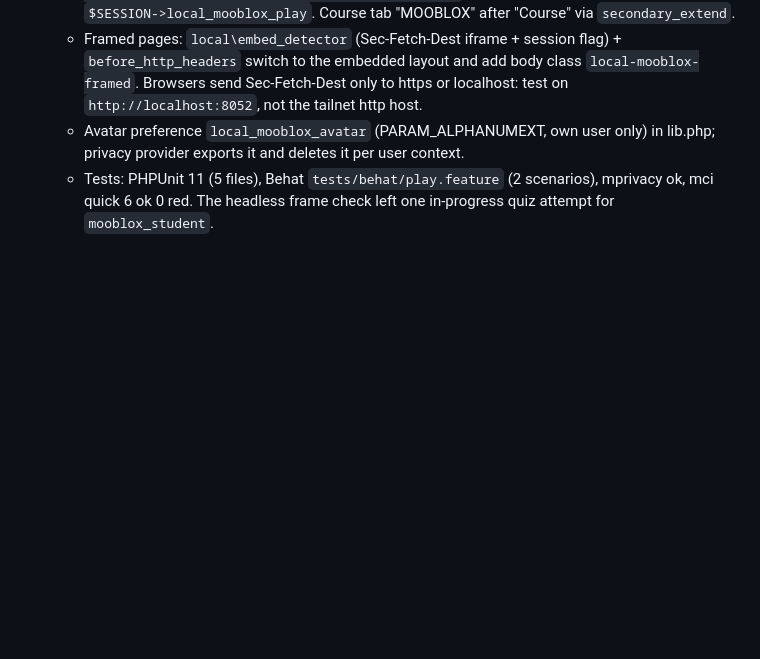
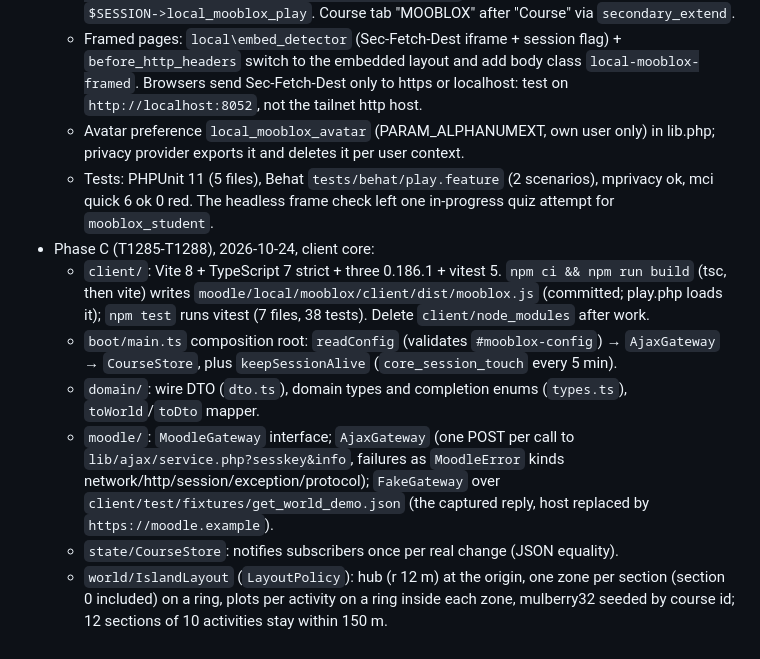
Before and after one commit to ojnadjarm/mooblox, a Markdown page: CLAUDE.md, the part around the change. Rendered like a GitHub page; blank space fills up the shorter version.

Commit message:
T1288: record phase C (client core) in CLAUDE.md
Co-Authored-By: Claude Opus 5.5 <noreply@anthropic.com>
Claude-Session: https://claude.ai/code/session_016ZnvWUfgE2md1H25MQHCon

```diff
--- a/CLAUDE.md
+++ b/CLAUDE.md
@@ -38,3 +38,17 @@ world client in `client/`. Design: `ARCHITECTURE.md`. Plan and tickets:
     provider exports it and deletes it per user context.
   - Tests: PHPUnit 11 (5 files), Behat `tests/behat/play.feature` (2 scenarios), mprivacy ok, mci quick
     6 ok 0 red. The headless frame check left one in-progress quiz attempt for `mooblox_student`.
+- Phase C (T1285-T1288), 2026-10-24, client core:
+  - `client/`: Vite 8 + TypeScript 7 strict + three 0.186.1 + vitest 5. `npm ci && npm run build` (tsc, then
+    vite) writes `moodle/local/mooblox/client/dist/mooblox.js` (committed; play.php loads it); `npm test` runs
+    vitest (7 files, 38 tests). Delete `client/node_modules` after work.
+  - `boot/main.ts` composition root: `readConfig` (validates `#mooblox-config`) → `AjaxGateway` → `CourseStore`,
+    plus `keepSessionAlive` (`core_session_touch` every 5 min).
+  - `domain/`: wire DTO (`dto.ts`), domain types and completion enums (`types.ts`), `toWorld`/`toDto` mapper.
+  - `moodle/`: `MoodleGateway` interface; `AjaxGateway` (one POST per call to `lib/ajax/service.php?sesskey&info`,
+    failures as `MoodleError` kinds network/http/session/exception/protocol); `FakeGateway` over
+    `client/test/fixtures/get_world_demo.json` (the captured reply, host replaced by `https://moodle.example`).
+  - `state/CourseStore`: notifies subscribers once per real change (JSON equality).
+  - `world/IslandLayout` (`LayoutPolicy`): hub (r 12 m) at the origin, one zone per section (section 0 included)
+    on a ring, plots per activity on a ring inside each zone, mulberry32 seeded by course id; 12 sections of 10
+    activities stay within 150 m.
```
